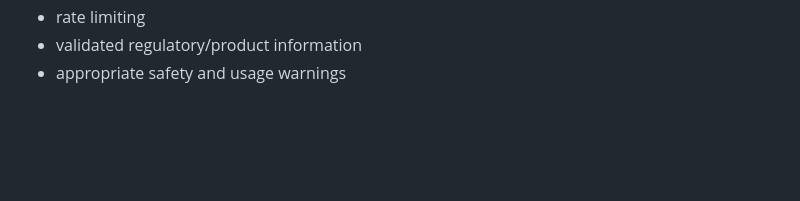
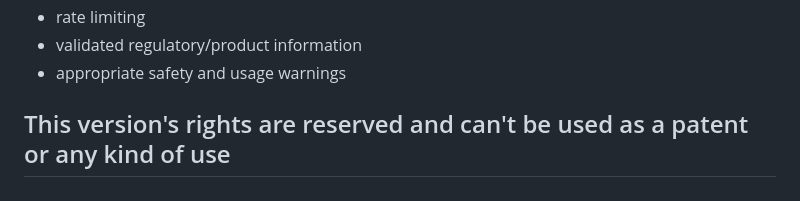
Before and after one commit to Varshit2448/PlantFarma-V1, a Markdown page: README.md, the part around the change. GitHub-like rendering; blank space fills up the shorter version.

Commit message:
Add rights reservation notice to README

```diff
--- a/README.md
+++ b/README.md
@@ -199,3 +199,5 @@ This is a complete academic/project prototype. Before real-world pharmaceutical/
 - rate limiting
 - validated regulatory/product information
 - appropriate safety and usage warnings
+
+## This version's rights are reserved and can't be used as a patent or any kind of use
```
